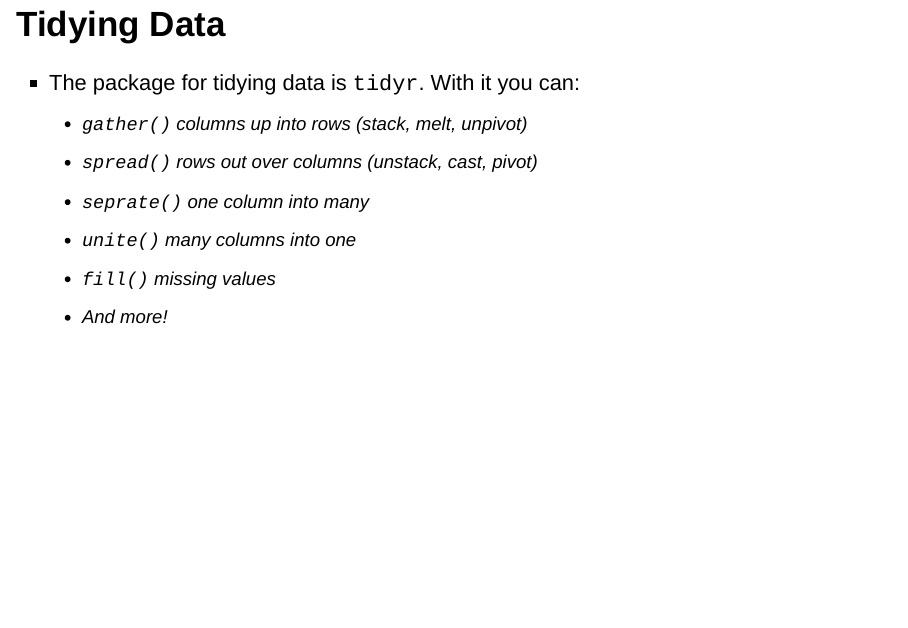
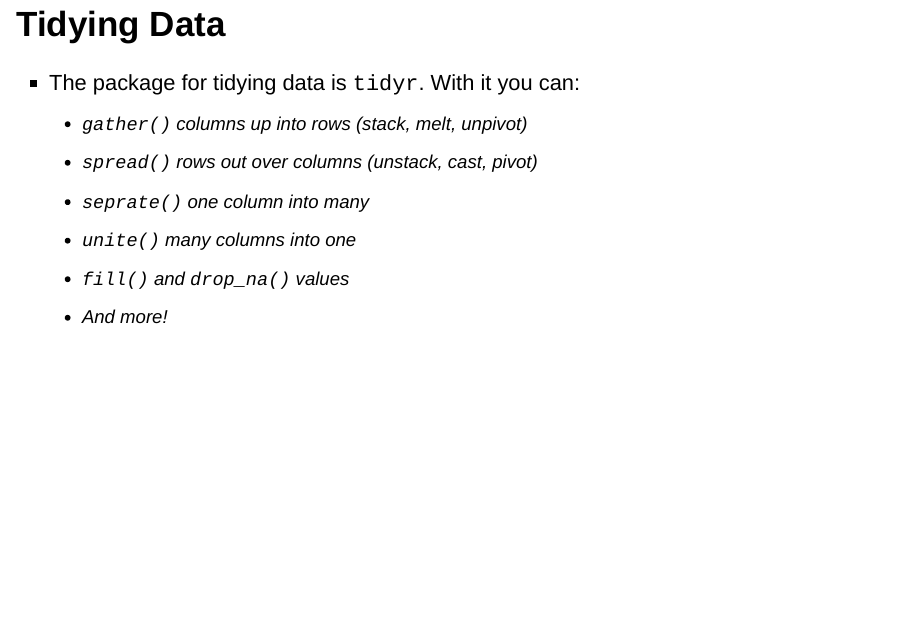
Before and after one commit to MilesMcBain/tidycourse, an R Markdown document (session01.Rmd): page 19 of 20. Rendered offline with R 4.5, knitr and Pandoc, with nearby package versions; drawn as Slidy slides in place of the format the file asks for.

Commit message:
added drop_na

```diff
--- a/session01.Rmd
+++ b/session01.Rmd
@@ -191,7 +191,7 @@
     - `spread()` rows out over columns (unstack, cast, pivot)
     - `seprate()` one column into many
     - `unite()` many columns into one
-    - `fill()` missing values
+    - `fill()` and `drop_na()` values
     - And more!
 
 
```
